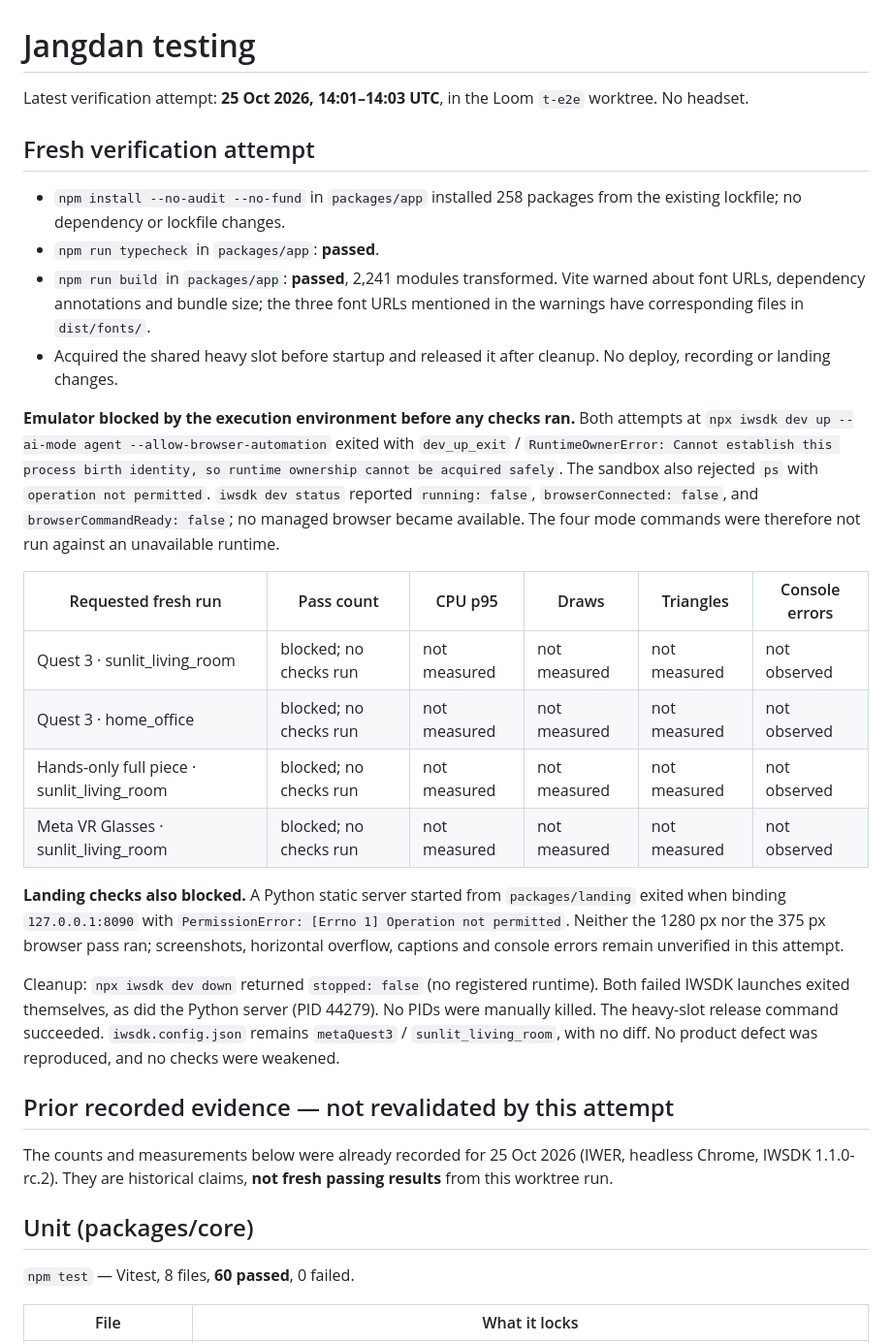
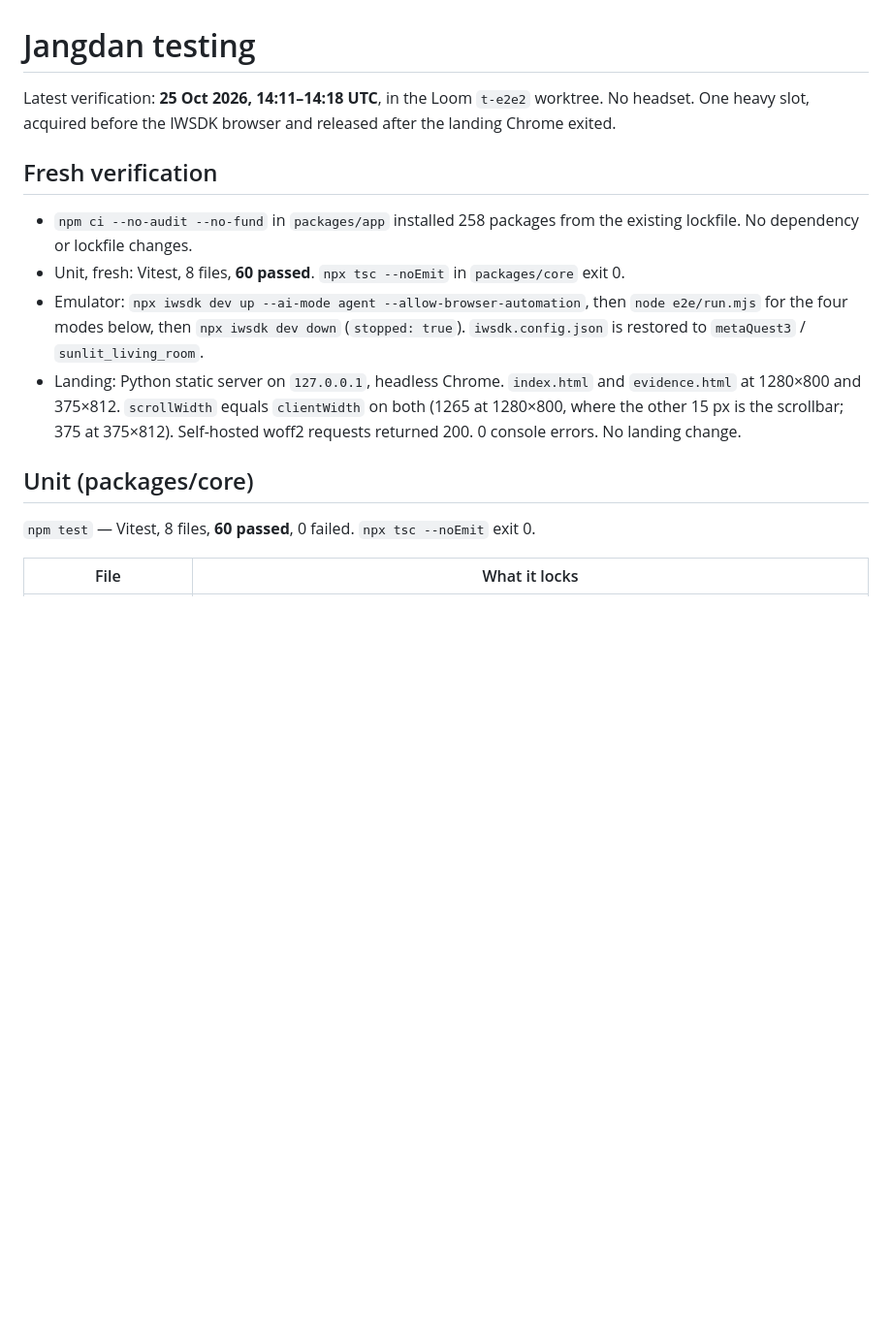
Before and after one commit to nickthelegend/jangdan, a Markdown page: TESTING.md, the part around one of its changes. Shown at 97% size. GitHub-like rendering; blank space fills up the shorter version.

```diff
--- a/TESTING.md
+++ b/TESTING.md
@@ -1,34 +1,17 @@
 # Jangdan testing
 
-Latest verification attempt: **25 Oct 2026, 14:01–14:03 UTC**, in the Loom `t-e2e` worktree. No headset.
+Latest verification: **25 Oct 2026, 14:11–14:18 UTC**, in the Loom `t-e2e2` worktree. No headset. One heavy slot, acquired before the IWSDK browser and released after the landing Chrome exited.
 
-## Fresh verification attempt
+## Fresh verification
 
-- `npm install --no-audit --no-fund` in `packages/app` installed 258 packages from the existing lockfile; no dependency or lockfile changes.
-- `npm run typecheck` in `packages/app`: **passed**.
-- `npm run build` in `packages/app`: **passed**, 2,241 modules transformed. Vite warned about font URLs, dependency annotations and bundle size; the three font URLs mentioned in the warnings have corresponding files in `dist/fonts/`.
-- Acquired the shared heavy slot before startup and released it after cleanup. No deploy, recording or landing changes.
-
-**Emulator blocked by the execution environment before any checks ran.** Both attempts at `npx iwsdk dev up --ai-mode agent --allow-browser-automation` exited with `dev_up_exit` / `RuntimeOwnerError: Cannot establish this process birth identity, so runtime ownership cannot be acquired safely`. The sandbox also rejected `ps` with `operation not permitted`. `iwsdk dev status` reported `running: false`, `browserConnected: false`, and `browserCommandReady: false`; no managed browser became available. The four mode commands were therefore not run against an unavailable runtime.
-
-| Requested fresh run | Pass count | CPU p95 | Draws | Triangles | Console errors |
-|---|---|---|---|---|---|
-| Quest 3 · sunlit_living_room | blocked; no checks run | not measured | not measured | not measured | not observed |
-| Quest 3 · home_office | blocked; no checks run | not measured | not measured | not measured | not observed |
-| Hands-only full piece · sunlit_living_room | blocked; no checks run | not measured | not measured | not measured | not observed |
-| Meta VR Glasses · sunlit_living_room | blocked; no checks run | not measured | not measured | not measured | not observed |
-
-**Landing checks also blocked.** A Python static server started from `packages/landing` exited when binding `127.0.0.1:8090` with `PermissionError: [Errno 1] Operation not permitted`. Neither the 1280 px nor the 375 px browser pass ran; screenshots, horizontal overflow, captions and console errors remain unverified in this attempt.
-
-Cleanup: `npx iwsdk dev down` returned `stopped: false` (no registered runtime). Both failed IWSDK launches exited themselves, as did the Python server (PID 44279). No PIDs were manually killed. The heavy-slot release command succeeded. `iwsdk.config.json` remains `metaQuest3` / `sunlit_living_room`, with no diff. No product defect was reproduced, and no checks were weakened.
-
-## Prior recorded evidence — not revalidated by this attempt
-
-The counts and measurements below were already recorded for 25 Oct 2026 (IWER, headless Chrome, IWSDK 1.1.0-rc.2). They are historical claims, **not fresh passing results** from this worktree run.
+- `npm ci --no-audit --no-fund` in `packages/app` installed 258 packages from the existing lockfile. No dependency or lockfile changes.
+- Unit, fresh: Vitest, 8 files, **60 passed**. `npx tsc --noEmit` in `packages/core` exit 0.
+- Emulator: `npx iwsdk dev up --ai-mode agent --allow-browser-automation`, then `node e2e/run.mjs` for the four modes below, then `npx iwsdk dev down` (`stopped: true`). `iwsdk.config.json` is restored to `metaQuest3` / `sunlit_living_room`.
+- Landing: Python static server on `127.0.0.1`, headless Chrome. `index.html` and `evidence.html` at 1280×800 and 375×812. `scrollWidth` equals `clientWidth` on both (1265 at 1280×800, where the other 15 px is the scrollbar; 375 at 375×812). Self-hosted woff2 requests returned 200. 0 console errors. No landing change.
 
 ## Unit (packages/core)
 
-`npm test` — Vitest, 8 files, **60 passed**, 0 failed.
+`npm test` — Vitest, 8 files, **60 passed**, 0 failed. `npx tsc --noEmit` exit 0.
 
 | File | What it locks |
 |---|---|
```
Also changed, not shown: other parts of TESTING.md (+26 -10 lines).
